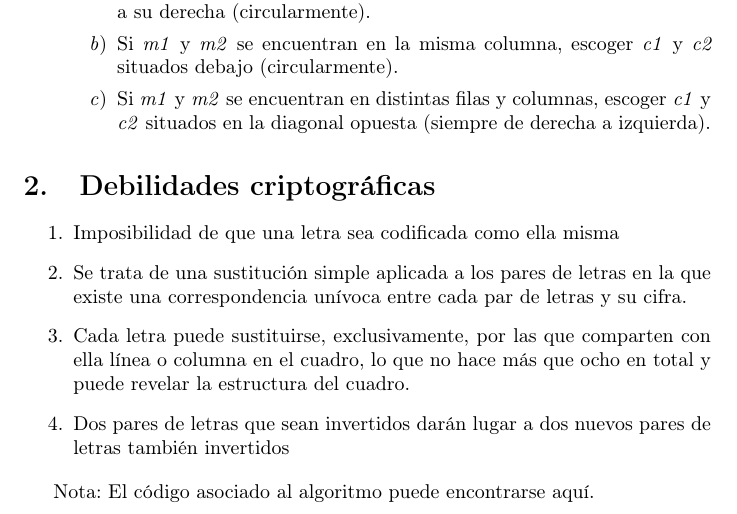
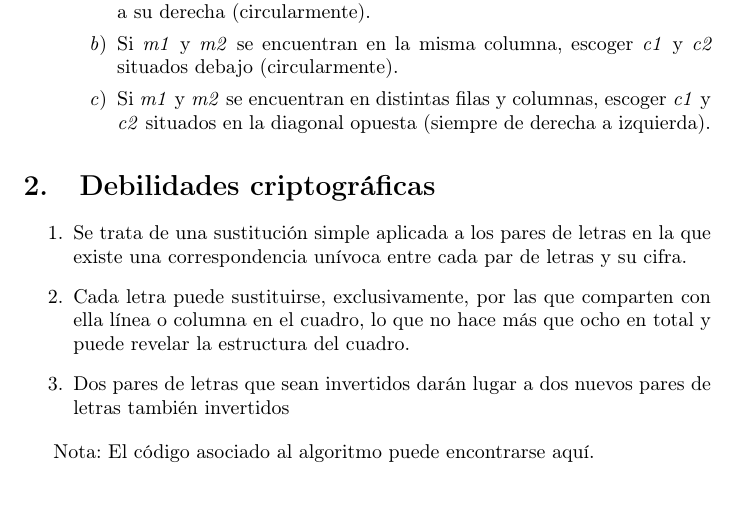
Before and after one commit to Gaspect/playfair, a LaTeX CV (docs/resumen.tex): part of page 2 of 2, cut so that both start at the same text. Compiled offline with pdfLaTeX.

Commit message:
fix(resumen): fixed cipher weaknesses

```diff
--- a/docs/resumen.tex
+++ b/docs/resumen.tex
@@ -49,7 +49,6 @@ urlcolor=black]{hyperref}
     \end{enumerate}
     \section{Debilidades criptográficas}
     \begin{enumerate}
-        \item Imposibilidad de que una letra sea codificada como ella misma
         \item Se trata de una sustitución simple aplicada a los pares de letras en la que existe una correspondencia unívoca entre cada par de letras y su cifra.
         \item Cada letra puede sustituirse, exclusivamente, por las que comparten con ella línea o columna en el cuadro, lo que no hace más que ocho en total y puede revelar la estructura del cuadro.
         \item Dos pares de letras que sean invertidos darán lugar a dos nuevos pares de letras también invertidos
```
